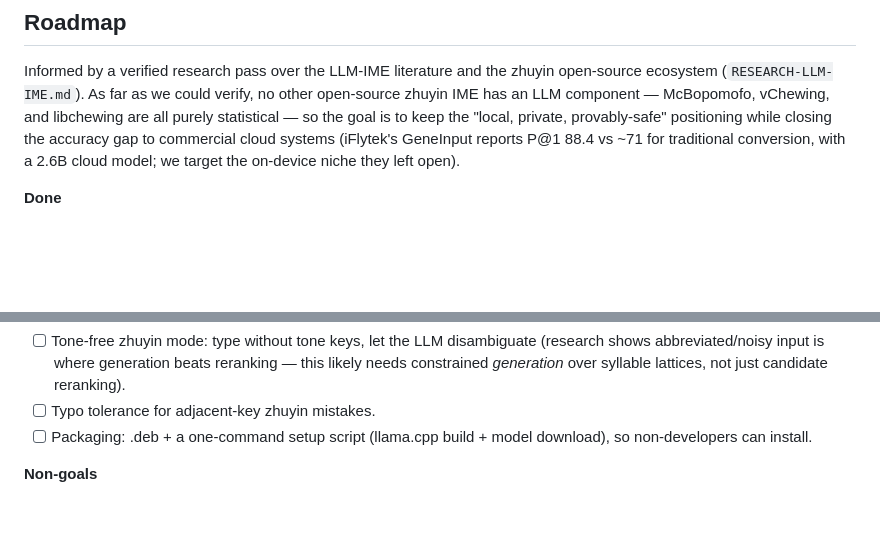
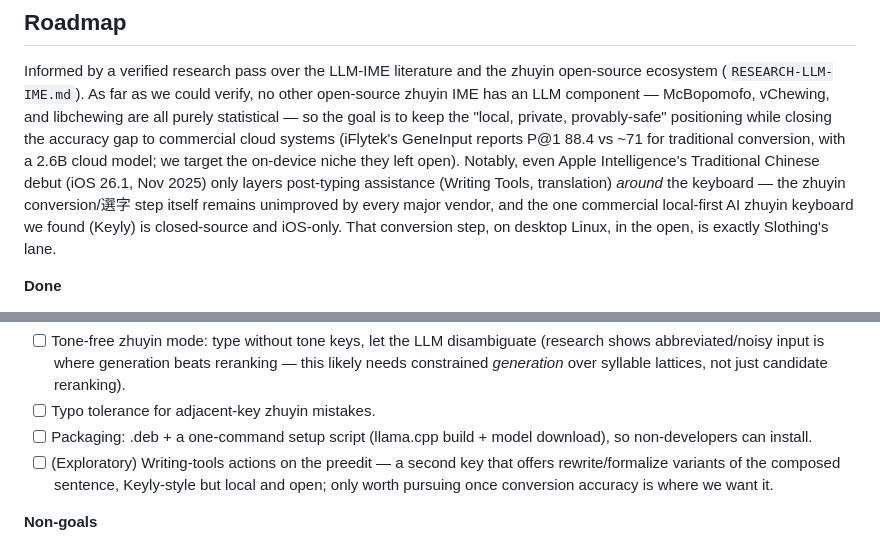
Before and after one commit to vieenrose/sloth-zhuyin-linux, a Markdown page: README.md, 2 parts joined by grey strips. Rendered like a GitHub page; blank space fills up the shorter version.

Commit message:
Roadmap: fold in Apple Intelligence zh-TW / Keyly findings
Positioning now records that every major vendor (including Apple
Intelligence's Nov 2025 Traditional Chinese debut) layers assistance
around the keyboard while leaving the zhuyin conversion/選字 step
unimproved, and that the sole commercial local-first AI zhuyin keyboard
found (Keyly) is closed-source and iOS-only. Adds an exploratory
writing-tools-on-preedit item to Later, gated on conversion accuracy.

Co-Authored-By: Claude Fable 5 <noreply@anthropic.com>

```diff
--- a/README.md
+++ b/README.md
@@ -47,7 +47,13 @@ vChewing, and libchewing are all purely statistical — so the goal is to keep
 the "local, private, provably-safe" positioning while closing the accuracy
 gap to commercial cloud systems (iFlytek's GeneInput reports P@1 88.4 vs ~71
 for traditional conversion, with a 2.6B cloud model; we target the on-device
-niche they left open).
+niche they left open). Notably, even Apple Intelligence's Traditional
+Chinese debut (iOS 26.1, Nov 2025) only layers post-typing assistance
+(Writing Tools, translation) *around* the keyboard — the zhuyin
+conversion/選字 step itself remains unimproved by every major vendor, and
+the one commercial local-first AI zhuyin keyboard we found (Keyly) is
+closed-source and iOS-only. That conversion step, on desktop Linux, in the
+open, is exactly Slothing's lane.
 
 **Done**
 - [x] fcitx5 engine (fork of fcitx5-chewing, side-by-side installable)
@@ -87,6 +93,10 @@ niche they left open).
 - [ ] Typo tolerance for adjacent-key zhuyin mistakes.
 - [ ] Packaging: .deb + a one-command setup script (llama.cpp build + model
       download), so non-developers can install.
+- [ ] (Exploratory) Writing-tools actions on the preedit — a second key that
+      offers rewrite/formalize variants of the composed sentence, Keyly-style
+      but local and open; only worth pursuing once conversion accuracy is
+      where we want it.
 
 **Non-goals**
 - Cloud inference of any kind; telemetry. The daemon binds a per-user socket
```
